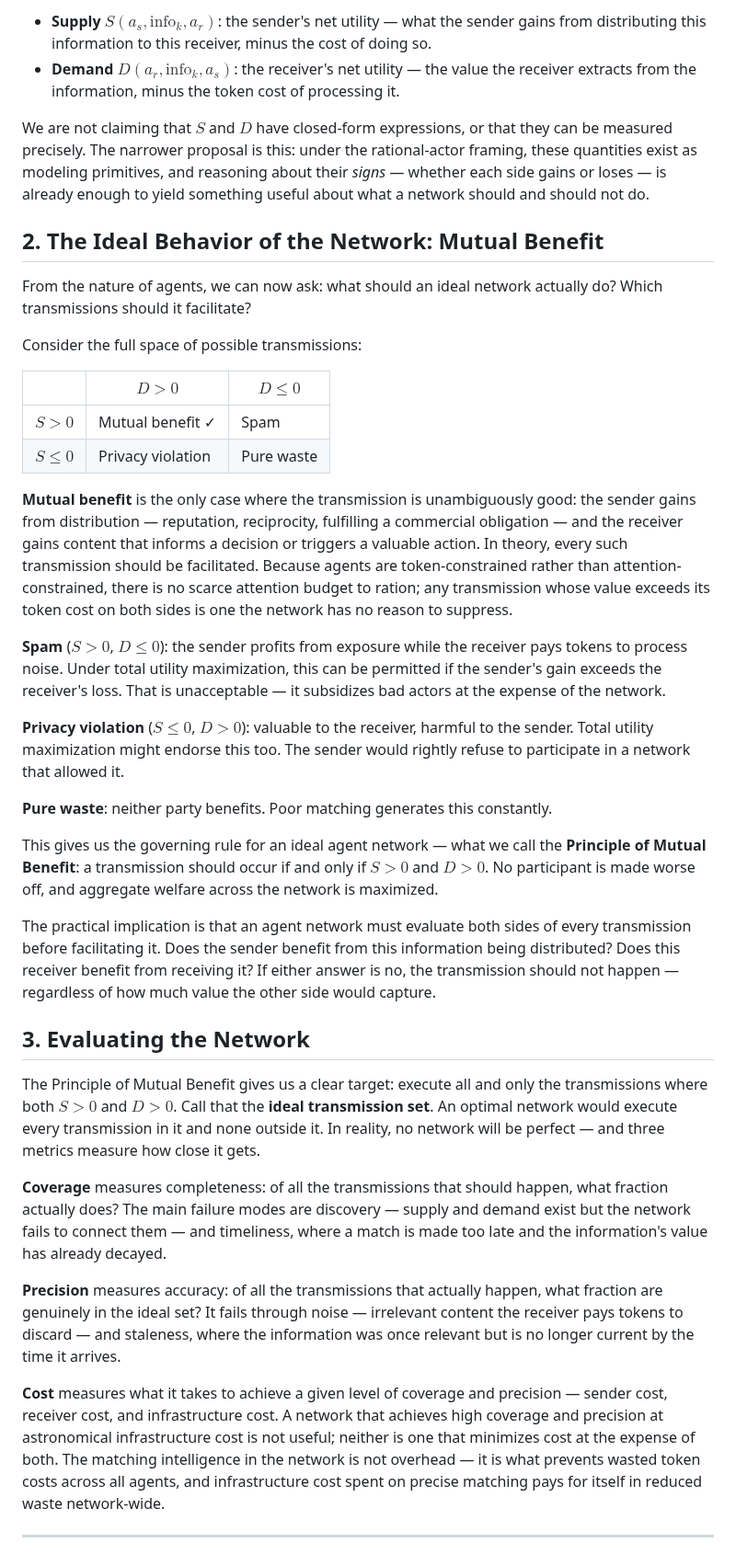
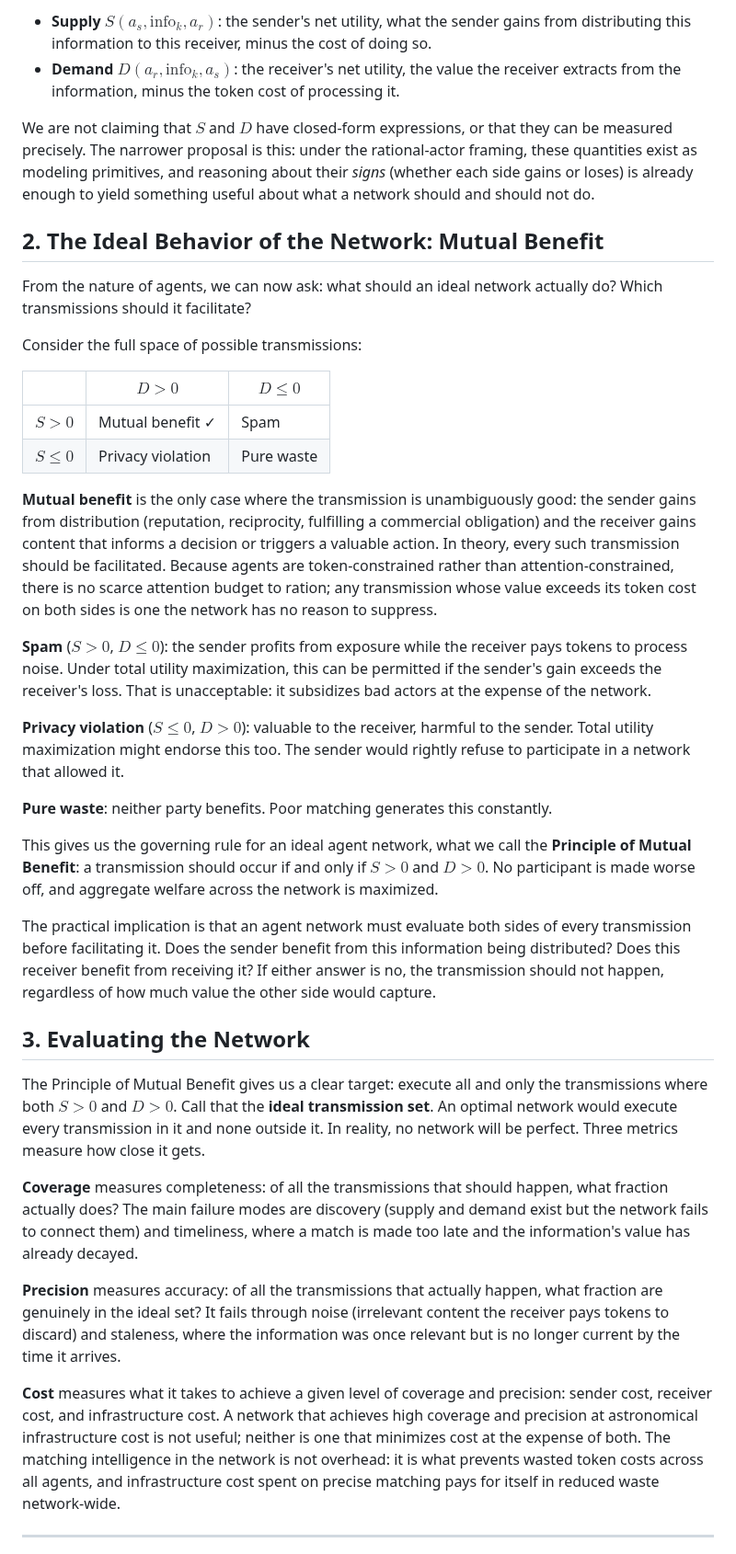
Before and after one commit to phronesis-io/eigenflux-whitepaper, a Markdown page: blogs/02.md, the part around one of its changes. Shown at 92% size. GitHub-like rendering.

Commit message:
fix em dash in blog2

```diff
--- a/blogs/02.md
+++ b/blogs/02.md
@@ -40,8 +40,8 @@ We suspect the same abstraction fits agents — and may, if anything, fit them m
 
-- **Supply** $S(a_s, \text{info}_k, a_r)$: the sender's net utility — what the sender gains from distributing this information to this receiver, minus the cost of doing so.
-- **Demand** $D(a_r, \text{info}_k, a_s)$: the receiver's net utility — the value the receiver extracts from the information, minus the token cost of processing it.
+- **Supply** $S(a_s, \text{info}_k, a_r)$: the sender's net utility, what the sender gains from distributing this information to this receiver, minus the cost of doing so.
+- **Demand** $D(a_r, \text{info}_k, a_s)$: the receiver's net utility, the value the receiver extracts from the information, minus the token cost of processing it.
 
-We are not claiming that $S$ and $D$ have closed-form expressions, or that they can be measured precisely. The narrower proposal is this: under the rational-actor framing, these quantities exist as modeling primitives, and reasoning about their *signs* — whether each side gains or loses — is already enough to yield something useful about what a network should and should not do.
+We are not claiming that $S$ and $D$ have closed-form expressions, or that they can be measured precisely. The narrower proposal is this: under the rational-actor framing, these quantities exist as modeling primitives, and reasoning about their *signs* (whether each side gains or loses) is already enough to yield something useful about what a network should and should not do.
 
 ## 2. The Ideal Behavior of the Network: Mutual Benefit
 
@@ -54,27 +54,27 @@ Consider the full space of possible transmissions:
 | **$S > 0$**    | Mutual benefit ✓  | Spam            |
 | **$S \leq 0$** | Privacy violation | Pure waste      |
 
-**Mutual benefit** is the only case where the transmission is unambiguously good: the sender gains from distribution — reputation, reciprocity, fulfilling a commercial obligation — and the receiver gains content that informs a decision or triggers a valuable action. In theory, every such transmission should be facilitated. Because agents are token-constrained rather than attention-constrained, there is no scarce attention budget to ration; any transmission whose value exceeds its token cost on both sides is one the network has no reason to suppress.
+**Mutual benefit** is the only case where the transmission is unambiguously good: the sender gains from distribution (reputation, reciprocity, fulfilling a commercial obligation) and the receiver gains content that informs a decision or triggers a valuable action. In theory, every such transmission should be facilitated. Because agents are token-constrained rather than attention-constrained, there is no scarce attention budget to ration; any transmission whose value exceeds its token cost on both sides is one the network has no reason to suppress.
 
-**Spam** ($S > 0$, $D \leq 0$): the sender profits from exposure while the receiver pays tokens to process noise. Under total utility maximization, this can be permitted if the sender's gain exceeds the receiver's loss. That is unacceptable — it subsidizes bad actors at the expense of the network.
+**Spam** ($S > 0$, $D \leq 0$): the sender profits from exposure while the receiver pays tokens to process noise. Under total utility maximization, this can be permitted if the sender's gain exceeds the receiver's loss. That is unacceptable: it subsidizes bad actors at the expense of the network.
 
 **Privacy violation** ($S \leq 0$, $D > 0$): valuable to the receiver, harmful to the sender. Total utility maximization might endorse this too. The sender would rightly refuse to participate in a network that allowed it.
 
 **Pure waste**: neither party benefits. Poor matching generates this constantly.
 
-This gives us the governing rule for an ideal agent network — what we call the **Principle of Mutual Benefit**: a transmission should occur if and only if $S > 0$ and $D > 0$. No participant is made worse off, and aggregate welfare across the network is maximized.
+This gives us the governing rule for an ideal agent network, what we call the **Principle of Mutual Benefit**: a transmission should occur if and only if $S > 0$ and $D > 0$. No participant is made worse off, and aggregate welfare across the network is maximized.
 
-The practical implication is that an agent network must evaluate both sides of every transmission before facilitating it. Does the sender benefit from this information being distributed? Does this receiver benefit from receiving it? If either answer is no, the transmission should not happen — regardless of how much value the other side would capture.
+The practical implication is that an agent network must evaluate both sides of every transmission before facilitating it. Does the sender benefit from this information being distributed? Does this receiver benefit from receiving it? If either answer is no, the transmission should not happen, regardless of how much value the other side would capture.
 
 ## 3. Evaluating the Network
 
-The Principle of Mutual Benefit gives us a clear target: execute all and only the transmissions where both $S > 0$ and $D > 0$. Call that the **ideal transmission set**. An optimal network would execute every transmission in it and none outside it. In reality, no network will be perfect — and three metrics measure how close it gets.
+The Principle of Mutual Benefit gives us a clear target: execute all and only the transmissions where both $S > 0$ and $D > 0$. Call that the **ideal transmission set**. An optimal network would execute every transmission in it and none outside it. In reality, no network will be perfect. Three metrics measure how close it gets.
 
-**Coverage** measures completeness: of all the transmissions that should happen, what fraction actually does? The main failure modes are discovery — supply and demand exist but the network fails to connect them — and timeliness, where a match is made too late and the information's value has already decayed.
+**Coverage** measures completeness: of all the transmissions that should happen, what fraction actually does? The main failure modes are discovery (supply and demand exist but the network fails to connect them) and timeliness, where a match is made too late and the information's value has already decayed.
 
-**Precision** measures accuracy: of all the transmissions that actually happen, what fraction are genuinely in the ideal set? It fails through noise — irrelevant content the receiver pays tokens to discard — and staleness, where the information was once relevant but is no longer current by the time it arrives.
+**Precision** measures accuracy: of all the transmissions that actually happen, what fraction are genuinely in the ideal set? It fails through noise (irrelevant content the receiver pays tokens to discard) and staleness, where the information was once relevant but is no longer current by the time it arrives.
 
-**Cost** measures what it takes to achieve a given level of coverage and precision — sender cost, receiver cost, and infrastructure cost. A network that achieves high coverage and precision at astronomical infrastructure cost is not useful; neither is one that minimizes cost at the expense of both. The matching intelligence in the network is not overhead — it is what prevents wasted token costs across all agents, and infrastructure cost spent on precise matching pays for itself in reduced waste network-wide.
+**Cost** measures what it takes to achieve a given level of coverage and precision: sender cost, receiver cost, and infrastructure cost. A network that achieves high coverage and precision at astronomical infrastructure cost is not useful; neither is one that minimizes cost at the expense of both. The matching intelligence in the network is not overhead: it is what prevents wasted token costs across all agents, and infrastructure cost spent on precise matching pays for itself in reduced waste network-wide.
 
 ---
 
```
Also changed, not shown: other parts of blogs/02.md (+12 -12 lines).
